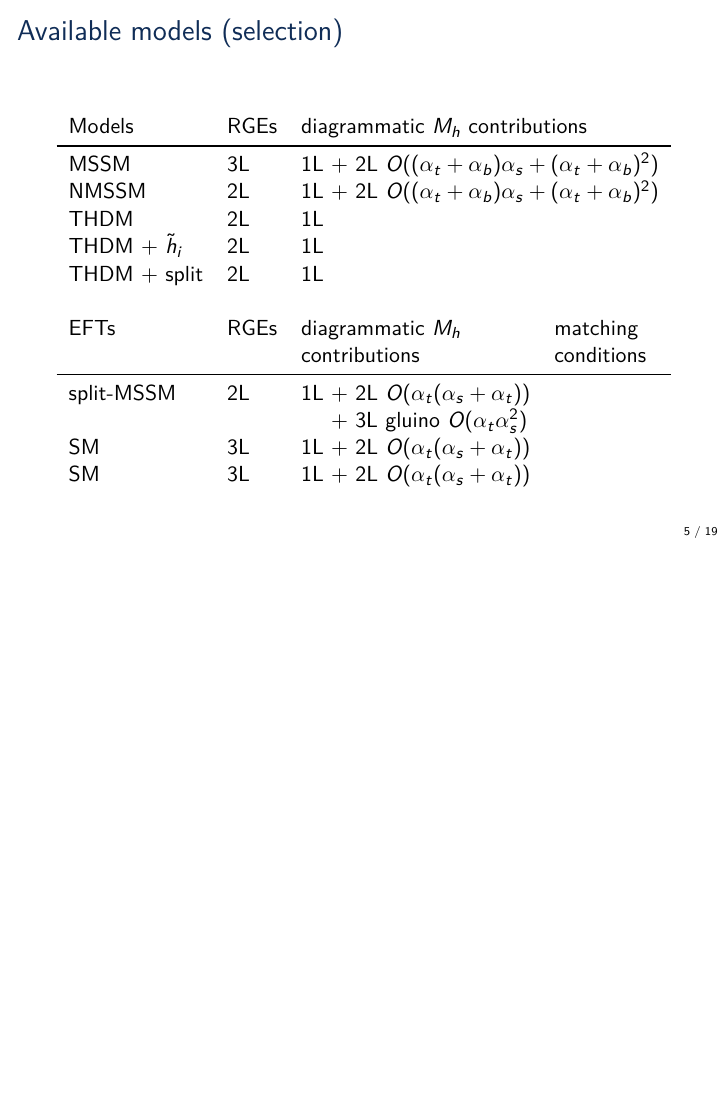
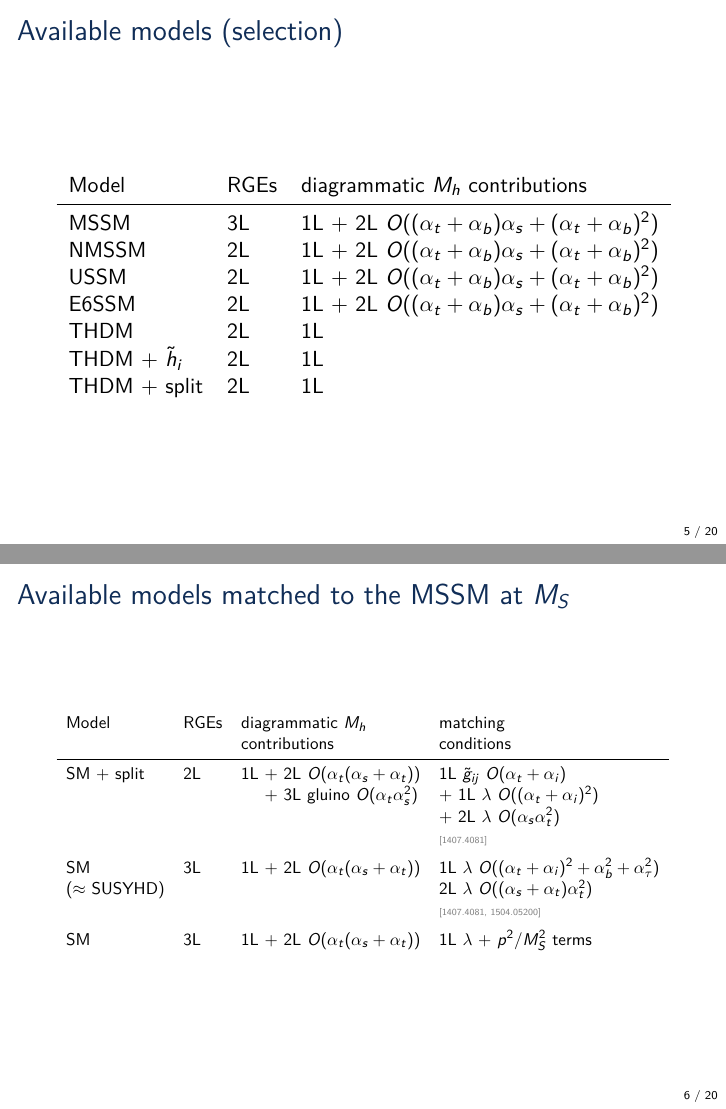
Before and after one commit to Expander/talk-olang-2018, LaTeX slides (talk.tex): page 5 of 23 before the commit and pages 5 and 6 of 24 after it, the two joined at a grey line, the shorter picture padded with empty space. Compiled offline with pdfLaTeX.

Commit message:
divide models table

```diff
--- a/talk.tex
+++ b/talk.tex
@@ -181,23 +181,36 @@
   \begin{table}
     \centering
     \begin{tabular}{llll}
-      Models            & RGEs & \multicolumn{2}{l}{diagrammatic $M_h$ contributions} \\
+      Model             & RGEs & \multicolumn{2}{l}{diagrammatic $M_h$ contributions} \\
       \midrule
       MSSM              & 3L   & \multicolumn{2}{l}{1L + 2L $O((\alpha_t + \alpha_b) \alpha_s + (\alpha_t + \alpha_b)^2)$} \\
       NMSSM             & 2L   & \multicolumn{2}{l}{1L + 2L $O((\alpha_t + \alpha_b) \alpha_s + (\alpha_t + \alpha_b)^2)$} \\
+      USSM              & 2L   & \multicolumn{2}{l}{1L + 2L $O((\alpha_t + \alpha_b) \alpha_s + (\alpha_t + \alpha_b)^2)$} \\
+      E6SSM             & 2L   & \multicolumn{2}{l}{1L + 2L $O((\alpha_t + \alpha_b) \alpha_s + (\alpha_t + \alpha_b)^2)$} \\
       THDM              & 2L   & 1L \\
       THDM + $\tilde{h}_i$ & 2L   & 1L \\
       THDM + split      & 2L   & 1L \\
-      \\
-      EFTs              & RGEs & diagrammatic $M_h$ & matching \\
+    \end{tabular}
+  \end{table}
+\end{frame}
+
+%%%%%%%%%%%%%%%%%%%%%%%%%%%%%%%%%%%%%%%%
+
+\begin{frame}{Available models matched to the MSSM at $M_S$}
+  \resizebox{\textwidth}{!}{%
+    \begin{tabular}{llll}
+      Model             & RGEs & diagrammatic $M_h$ & matching \\
                         &      & contributions      & conditions \\
       \midrule
-      split-MSSM        & 2L   & 1L + 2L $O(\alpha_t (\alpha_s + \alpha_t))$ \\
-                        &      & \phantom{1L} + 3L gluino $O(\alpha_t \alpha_s^2)$ \\
-      SM                & 3L   & 1L + 2L $O(\alpha_t (\alpha_s + \alpha_t))$ \\
-      SM                & 3L   & 1L + 2L $O(\alpha_t (\alpha_s + \alpha_t))$ \\
-    \end{tabular}
-  \end{table}
+      SM + split        & 2L   & 1L + 2L $O(\alpha_t (\alpha_s + \alpha_t))$       & 1L $\tilde{g}_{ij}$ $O(\alpha_t + \alpha_i)$ \\
+                        &      & \phantom{1L} + 3L gluino $O(\alpha_t \alpha_s^2)$ & + 1L $\lambda$ $O((\alpha_t + \alpha_i)^2)$ \\
+                        &      &                                                  & + 2L $\lambda$ $O(\alpha_s \alpha_t^2)$ \\
+                        &      &                                                  & \mycite{1407.4081} \\[0.5em]
+      SM                & 3L   & 1L + 2L $O(\alpha_t (\alpha_s + \alpha_t))$ & 1L $\lambda$ $O((\alpha_t + \alpha_i)^2 + \alpha_b^2 + \alpha_\tau^2)$ \\
+      ($\approx$ SUSYHD) &      &                                            & 2L $\lambda$ $O((\alpha_s + \alpha_t)\alpha_t^2)$ \\
+                        &      &                                            & \mycite{1407.4081, 1504.05200} \\[0.5em]
+      SM                & 3L   & 1L + 2L $O(\alpha_t (\alpha_s + \alpha_t))$ & 1L $\lambda$ + $p^2/M_S^2$ terms \\
+    \end{tabular}}
 \end{frame}
 
 %%%%%%%%%%%%%%%%%%%%%%%%%%%%%%%%%%%%%%%%
```
